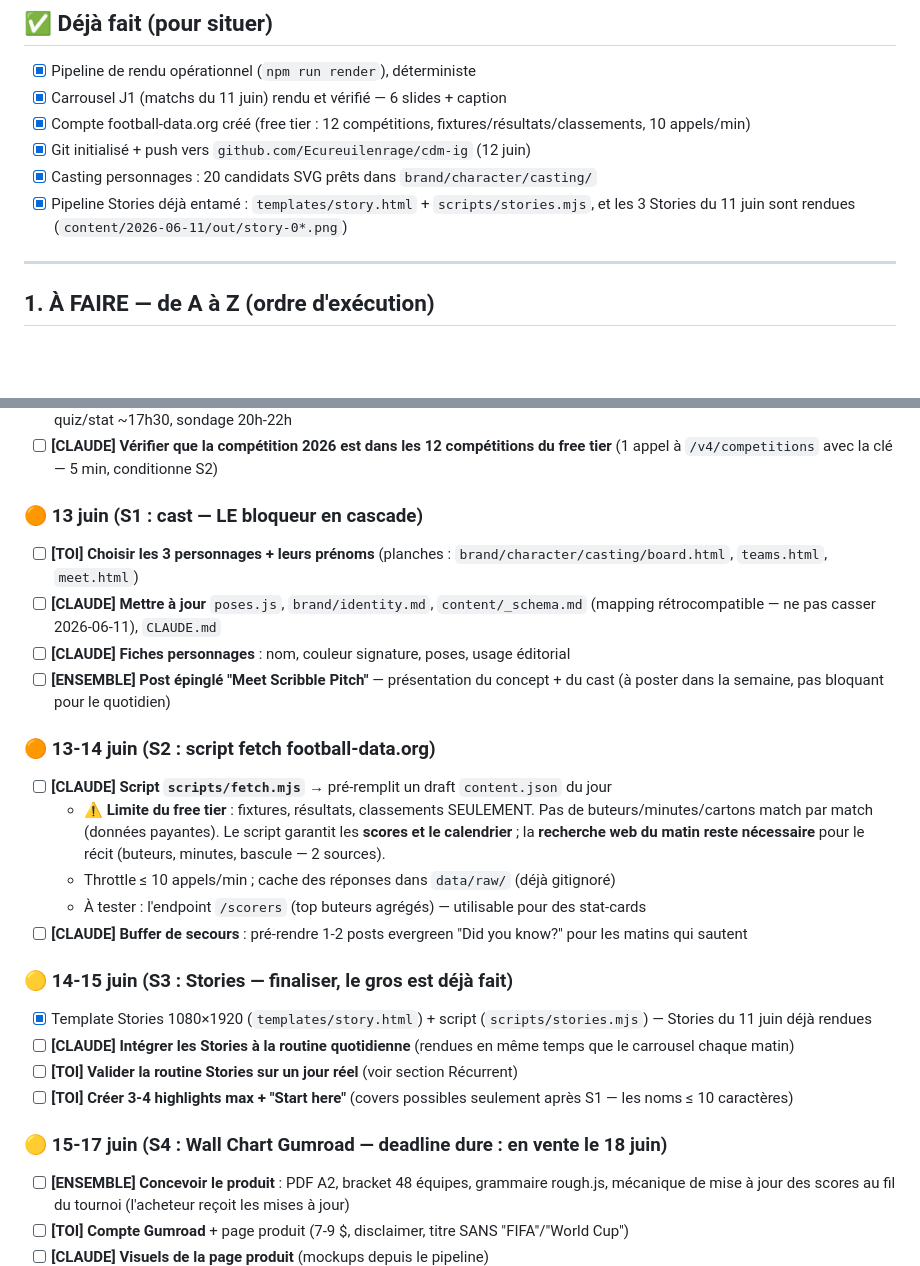
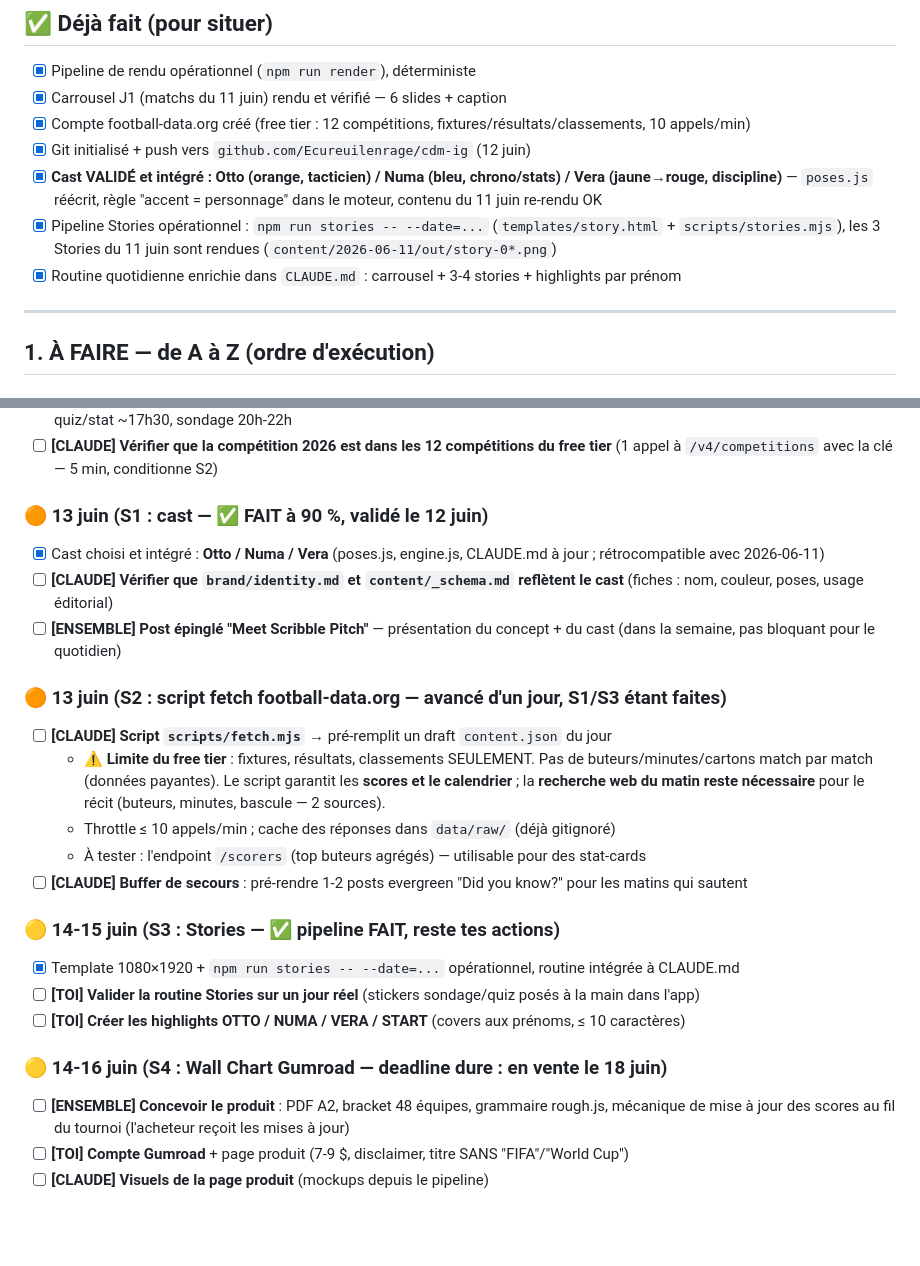
Before and after one commit to Ecureuilenrage/cdm-ig, a Markdown page: TODO.md, 2 parts joined by grey strips. Rendered like a GitHub page; blank space fills up the shorter version.

Commit message:
TODO.md : S1 cast valide (Otto/Numa/Vera) et S3 stories faits, calendrier resserre

```diff
--- a/TODO.md
+++ b/TODO.md
@@ -12,8 +12,9 @@
 - [x] Carrousel J1 (matchs du 11 juin) rendu et vérifié — 6 slides + caption
 - [x] Compte football-data.org créé (free tier : 12 compétitions, fixtures/résultats/classements, 10 appels/min)
 - [x] Git initialisé + push vers `github.com/Ecureuilenrage/cdm-ig` (12 juin)
-- [x] Casting personnages : 20 candidats SVG prêts dans `brand/character/casting/`
-- [x] Pipeline Stories déjà entamé : `templates/story.html` + `scripts/stories.mjs`, et les 3 Stories du 11 juin sont rendues (`content/2026-06-11/out/story-0*.png`)
+- [x] **Cast VALIDÉ et intégré : Otto (orange, tacticien) / Numa (bleu, chrono/stats) / Vera (jaune→rouge, discipline)** — `poses.js` réécrit, règle "accent = personnage" dans le moteur, contenu du 11 juin re-rendu OK
+- [x] Pipeline Stories opérationnel : `npm run stories -- --date=...` (`templates/story.html` + `scripts/stories.mjs`), les 3 Stories du 11 juin sont rendues (`content/2026-06-11/out/story-0*.png`)
+- [x] Routine quotidienne enrichie dans `CLAUDE.md` : carrousel + 3-4 stories + highlights par prénom
 
 ---
 
@@ -29,14 +30,13 @@
 - [ ] **[TOI] Poster les 3 Stories du jour** (déjà rendues : `content/2026-06-11/out/story-0*.png`) — teaser juste après le post, quiz/stat ~17h30, sondage 20h-22h
 - [ ] **[CLAUDE] Vérifier que la compétition 2026 est dans les 12 compétitions du free tier** (1 appel à `/v4/competitions` avec la clé — 5 min, conditionne S2)
 
-### 🟠 13 juin (S1 : cast — LE bloqueur en cascade)
+### 🟠 13 juin (S1 : cast — ✅ FAIT à 90 %, validé le 12 juin)
 
-- [ ] **[TOI] Choisir les 3 personnages + leurs prénoms** (planches : `brand/character/casting/board.html`, `teams.html`, `meet.html`)
-- [ ] **[CLAUDE] Mettre à jour** `poses.js`, `brand/identity.md`, `content/_schema.md` (mapping rétrocompatible — ne pas casser 2026-06-11), `CLAUDE.md`
-- [ ] **[CLAUDE] Fiches personnages** : nom, couleur signature, poses, usage éditorial
-- [ ] **[ENSEMBLE] Post épinglé "Meet Scribble Pitch"** — présentation du concept + du cast (à poster dans la semaine, pas bloquant pour le quotidien)
+- [x] Cast choisi et intégré : **Otto / Numa / Vera** (poses.js, engine.js, CLAUDE.md à jour ; rétrocompatible avec 2026-06-11)
+- [ ] **[CLAUDE] Vérifier que `brand/identity.md` et `content/_schema.md` reflètent le cast** (fiches : nom, couleur, poses, usage éditorial)
+- [ ] **[ENSEMBLE] Post épinglé "Meet Scribble Pitch"** — présentation du concept + du cast (dans la semaine, pas bloquant pour le quotidien)
 
-### 🟠 13-14 juin (S2 : script fetch football-data.org)
+### 🟠 13 juin (S2 : script fetch football-data.org — avancé d'un jour, S1/S3 étant faites)
 
 - [ ] **[CLAUDE] Script `scripts/fetch.mjs`** → pré-remplit un draft `content.json` du jour
   - ⚠️ **Limite du free tier** : fixtures, résultats, classements SEULEMENT. Pas de buteurs/minutes/cartons match par match (données payantes). Le script garantit les **scores et le calendrier** ; la **recherche web du matin reste nécessaire** pour le récit (buteurs, minutes, bascule — 2 sources).
@@ -44,14 +44,13 @@
   - À tester : l'endpoint `/scorers` (top buteurs agrégés) — utilisable pour des stat-cards
 - [ ] **[CLAUDE] Buffer de secours** : pré-rendre 1-2 posts evergreen "Did you know?" pour les matins qui sautent
 
-### 🟡 14-15 juin (S3 : Stories — finaliser, le gros est déjà fait)
+### 🟡 14-15 juin (S3 : Stories — ✅ pipeline FAIT, reste tes actions)
 
-- [x] Template Stories 1080×1920 (`templates/story.html`) + script (`scripts/stories.mjs`) — Stories du 11 juin déjà rendues
-- [ ] **[CLAUDE] Intégrer les Stories à la routine quotidienne** (rendues en même temps que le carrousel chaque matin)
-- [ ] **[TOI] Valider la routine Stories sur un jour réel** (voir section Récurrent)
-- [ ] **[TOI] Créer 3-4 highlights max + "Start here"** (covers possibles seulement après S1 — les noms ≤ 10 caractères)
+- [x] Template 1080×1920 + `npm run stories -- --date=...` opérationnel, routine intégrée à CLAUDE.md
+- [ ] **[TOI] Valider la routine Stories sur un jour réel** (stickers sondage/quiz posés à la main dans l'app)
+- [ ] **[TOI] Créer les highlights OTTO / NUMA / VERA / START** (covers aux prénoms, ≤ 10 caractères)
 
-### 🟡 15-17 juin (S4 : Wall Chart Gumroad — deadline dure : en vente le 18 juin)
+### 🟡 14-16 juin (S4 : Wall Chart Gumroad — deadline dure : en vente le 18 juin)
 
 - [ ] **[ENSEMBLE] Concevoir le produit** : PDF A2, bracket 48 équipes, grammaire rough.js, mécanique de mise à jour des scores au fil du tournoi (l'acheteur reçoit les mises à jour)
 - [ ] **[TOI] Compte Gumroad** + page produit (7-9 $, disclaimer, titre SANS "FIFA"/"World Cup")
```
